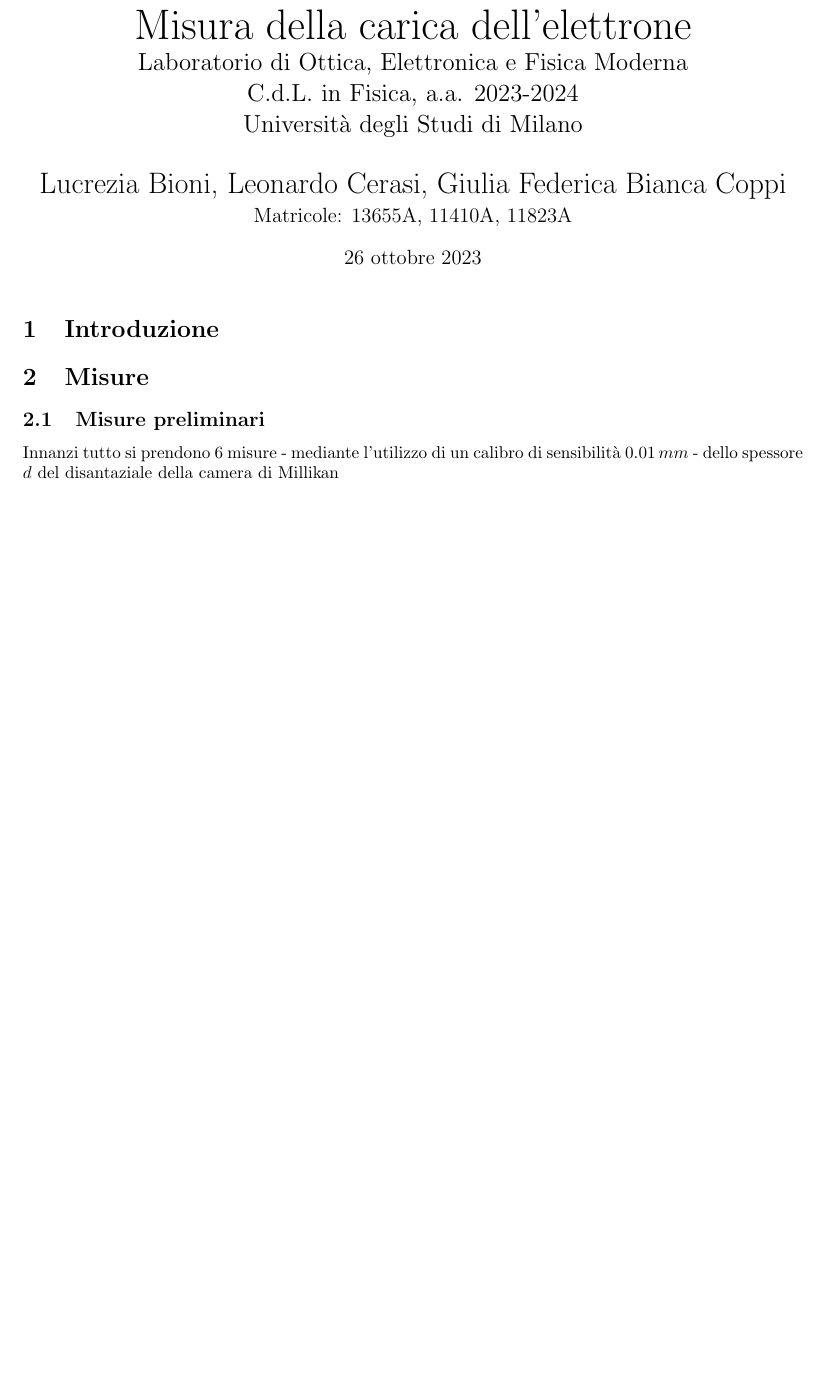
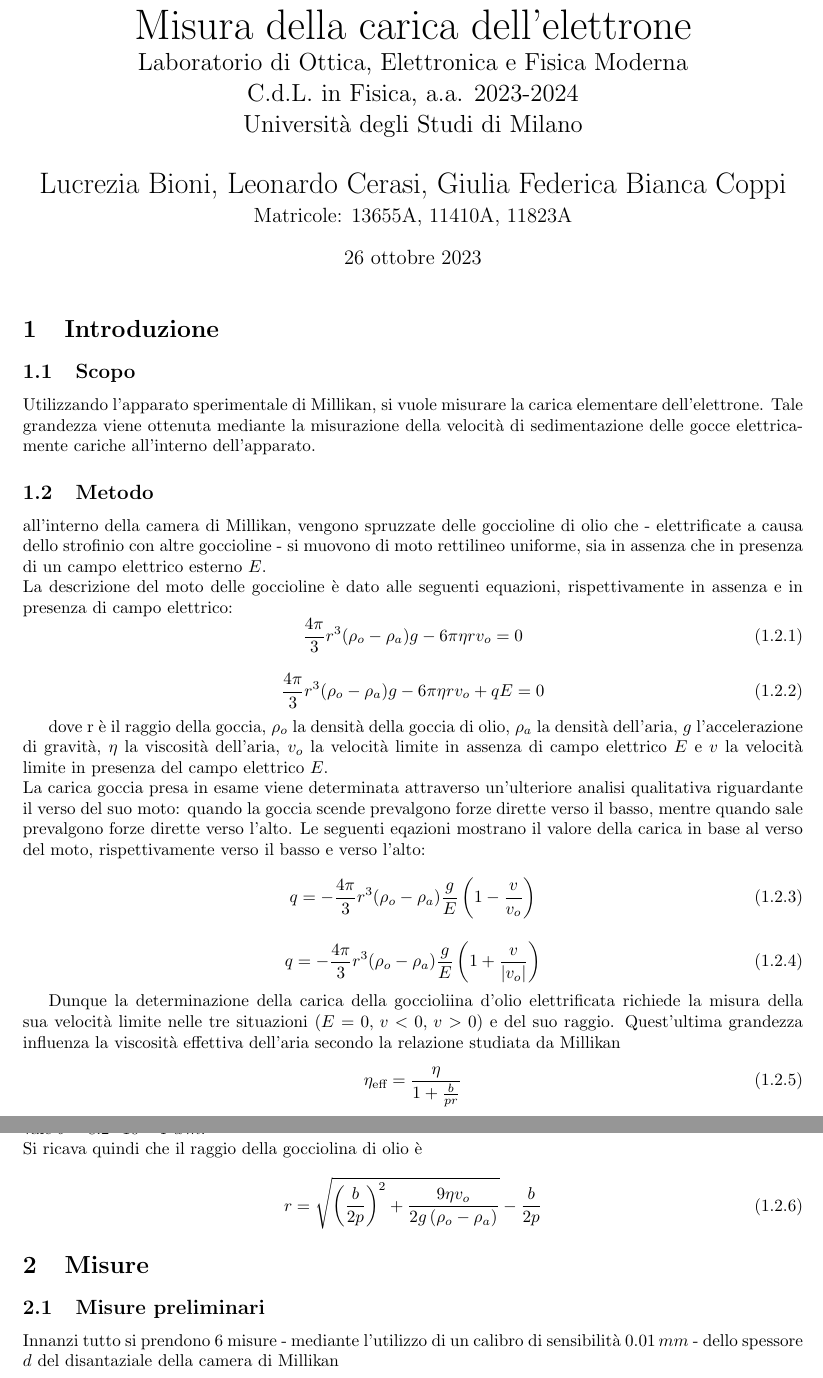
Before and after one commit to LeonardoCerasi/oefm, a LaTeX document (2/GI1--millikan.tex): part of page 1 of 10 before the commit and two parts of pages 1 and 2 of 10 after it, the two joined at a grey line, cut so that both start at the same text, the shorter picture padded with empty space. Compiled offline with pdfLaTeX.

Commit message:
Add files to my repository

```diff
--- a/2/GI1--millikan.tex
+++ b/2/GI1--millikan.tex
@@ -98,6 +98,44 @@
     \maketitle
 
     \section{Introduzione}
+    \subsection{Scopo}
+    Utilizzando l'apparato sperimentale di Millikan, si vuole misurare la carica elementare dell'elettrone. Tale grandezza viene ottenuta mediante la misurazione della velocità di sedimentazione delle gocce elettricamente cariche all'interno dell'apparato.
+
+    \subsection{Metodo}
+    all'interno della camera di Millikan, vengono spruzzate delle goccioline di olio che - elettrificate a causa dello strofinio con altre goccioline - si muovono di moto rettilineo uniforme, sia in assenza che in presenza di un campo elettrico esterno $E$. \\ La descrizione del moto delle goccioline è dato alle seguenti equazioni, rispettivamente in assenza e in presenza di campo elettrico:
+    \begin{equation}
+        \label{moto1}
+        \frac{4 \pi}{3} r^3 (\rho_o - \rho_a) g - 6 \pi \eta r v_o = 0
+    \end{equation}
+
+    \begin{equation}
+        \label{moto2}
+        \frac{4 \pi}{3} r^3 (\rho_o - \rho_a) g - 6 \pi \eta r v_o + qE= 0
+    \end{equation}
+
+    dove r è il raggio della goccia, $\rho_o $ la densità della goccia di olio, $ \rho_a$ la densità dell'aria, $g$ l'accelerazione di gravità, $\eta$ la viscosità dell'aria, $v_o$ la velocità limite in assenza di campo elettrico $E$ e $v$ la velocità limite in presenza del campo elettrico $E$.\\
+    La carica goccia presa in esame viene determinata attraverso un'ulteriore analisi qualitativa riguardante il verso del suo moto: quando la goccia scende prevalgono forze dirette verso il basso, mentre quando sale prevalgono forze dirette verso l'alto. Le seguenti eqazioni mostrano il valore della carica in base al verso del moto, rispettivamente verso il basso e verso l'alto:
+    \begin{equation}
+        \label{carica1}
+        q= - \frac{4 \pi}{3} r^3 (\rho_o - \rho_a) \frac{g}{E} \left( 1 - \frac{v}{v_o} \right)
+    \end{equation}
+
+    \begin{equation}
+        \label{2}
+        q= - \frac{4 \pi}{3} r^3 (\rho_o - \rho_a) \frac{g}{E} \left( 1 + \frac{v}{\left| v_o\right|} \right)
+    \end{equation}
+
+    Dunque la determinazione della carica della goccioliina d'olio elettrificata richiede la misura della sua velocità limite nelle tre situazioni ($E=0, \, v<0, \, v>0$) e del suo raggio. Quest'ultima grandezza influenza la viscosità effettiva dell'aria secondo la relazione studiata da Millikan
+    \begin{equation}
+        \label{eta_eff}
+        \eta_{\text{eff}}=\frac{\eta}{1 + \frac{b}{p r}}
+    \end{equation}
+    dove $\displaystyle \eta = \left[1.800 + (t -15)4.765 \cdot 10^{-3} \right] \cdot 10^{-5} \frac{Ns}{m^2}$ è la viscosità dell'aria, $t$ è la temperatura (in gradi Celsius), $p$ la pressione dell'aria presente nella camera di Millikan e $b$ una costante dei gas che per l'aria vale $b=8.2 \cdot 10^{-3} \, Pa \, m$.\\ Si ricava quindi che il raggio della gocciolina di olio è
+    \begin{equation}
+        \label{raggio}
+        r=\sqrt{\left( \frac{b}{2p} \right) ^2 + \frac{9 \eta v_o}{2 g \left(\rho_o - \rho_a \right)}} - \frac{b}{2p}
+    \end{equation}
+
 
     \section{Misure}
 
```
Also changed, not shown: 2/GI1--millikan.pdf.
